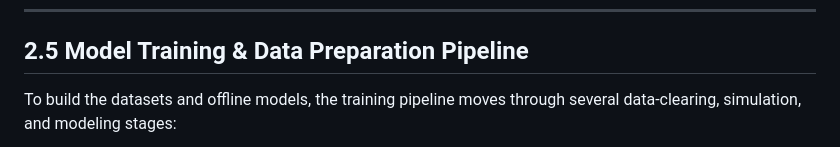
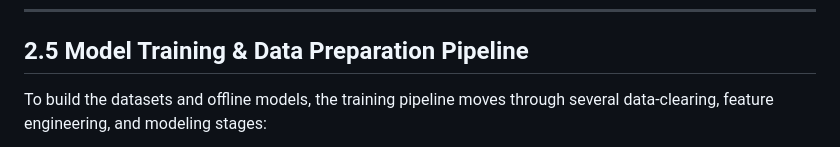
Before and after one commit to nuurrisya-artinamuti/sim-to-real-cost-predictor, a Markdown page: README.md, the part around one of its changes. GitHub-like rendering.

````diff
--- a/README.md
+++ b/README.md
@@ -57,7 +57,7 @@ graph TD
 
 ## 2.5 Model Training & Data Preparation Pipeline
 
-To build the datasets and offline models, the training pipeline moves through several data-clearing, simulation, and modeling stages:
+To build the datasets and offline models, the training pipeline moves through several data-clearing, feature engineering, and modeling stages:
 
 ```mermaid
 flowchart TD
````
Also changed, not shown: other parts of README.md (+15 -13 lines).
